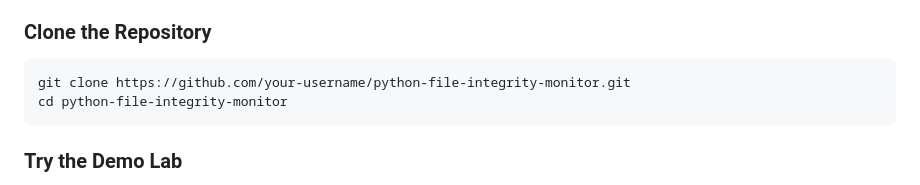
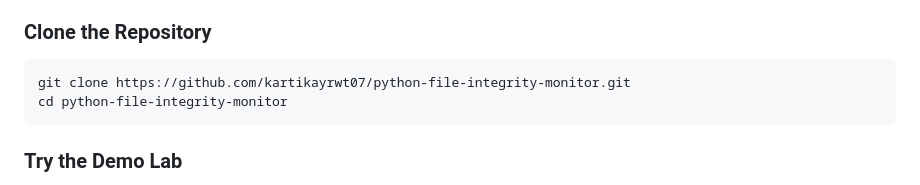
Before and after one commit to kartikayrwt07/python-file-integrity-monitor, a Markdown page: README.md, the part around the change. GitHub-like rendering.

Commit message:
docs: update repository clone URL in README

````diff
--- a/README.md
+++ b/README.md
@@ -147,7 +147,7 @@ In security operations and automated CI/CD pipelines, exit codes allow monitorin
 
 ### Clone the Repository
 ```bash
-git clone https://github.com/your-username/python-file-integrity-monitor.git
+git clone https://github.com/kartikayrwt07/python-file-integrity-monitor.git
 cd python-file-integrity-monitor
 ```
 
````
